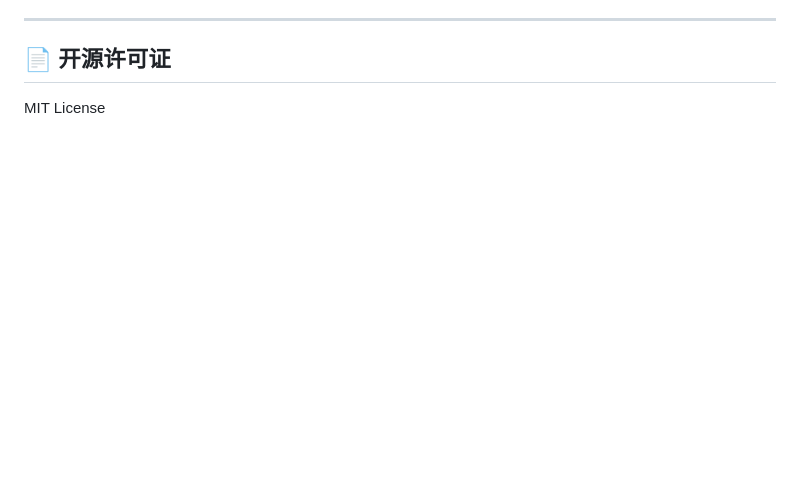
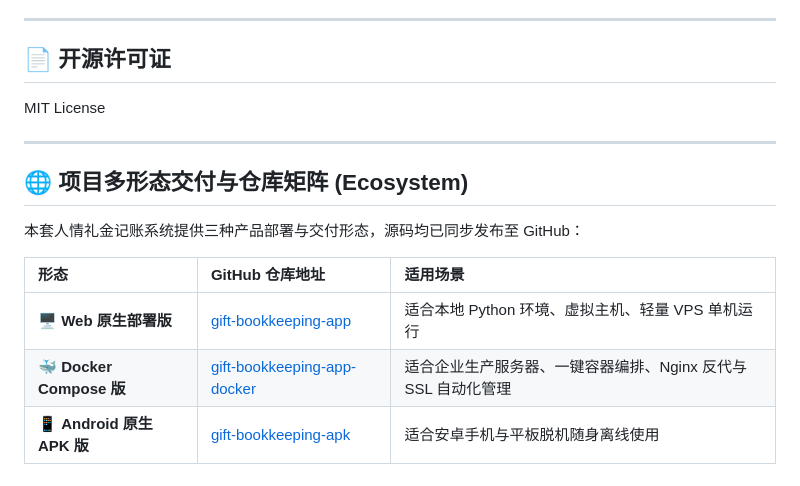
Before and after one commit to 18227370901/gift_bookkeeping_apk, a Markdown page: README.md, the part around the change. Rendered like a GitHub page; blank space fills up the shorter version.

Commit message:
docs: update README with multi-form delivery and ecosystem matrix

```diff
--- a/README.md
+++ b/README.md
@@ -114,3 +114,16 @@ python app.py
 ## 📄 开源许可证
 
 MIT License
+
+
+---
+
+## 🌐 项目多形态交付与仓库矩阵 (Ecosystem)
+
+本套人情礼金记账系统提供三种产品部署与交付形态，源码均已同步发布至 GitHub：
+
+| 形态 | GitHub 仓库地址 | 适用场景 |
+|:---|:---|:---|
+| 🖥️ **Web 原生部署版** | [gift-bookkeeping-app](https://github.com/18227370901/gift-bookkeeping-app.git) | 适合本地 Python 环境、虚拟主机、轻量 VPS 单机运行 |
+| 🐳 **Docker Compose 版** | [gift-bookkeeping-app-docker](https://github.com/18227370901/gift-bookkeeping-app-docker.git) | 适合企业生产服务器、一键容器编排、Nginx 反代与 SSL 自动化管理 |
+| 📱 **Android 原生 APK 版** | [gift-bookkeeping-apk](https://github.com/18227370901/gift-bookkeeping-apk.git) | 适合安卓手机与平板脱机随身离线使用 |
```
